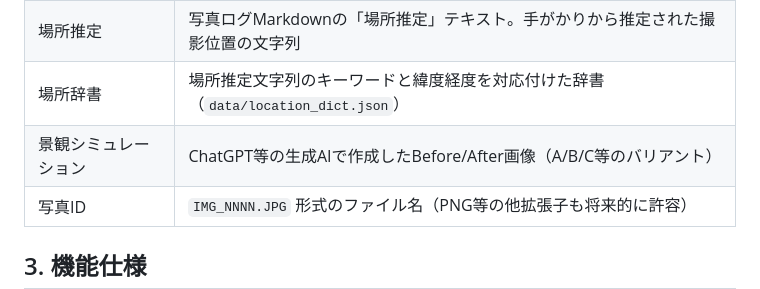
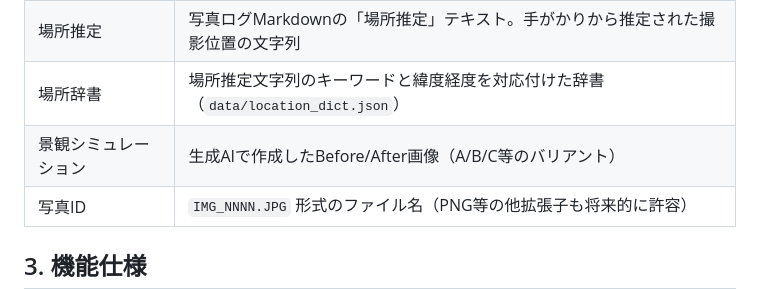
Before and after one commit to motoki-design/mihara-photo-map, a Markdown page: docs/SPEC.md, the part around the change. Rendered like a GitHub page.

Commit message:
Generalize 生成AI references (remove ChatGPT-specific naming)
Co-Authored-By: Claude Opus 4.7 (1M context) <noreply@anthropic.com>

```diff
--- a/docs/SPEC.md
+++ b/docs/SPEC.md
@@ -24,7 +24,7 @@
 | 現地写真 | 4/27に青木氏が撮影した踏査写真（IMG_0001〜IMG_0117 の117枚） |
 | 場所推定 | 写真ログMarkdownの「場所推定」テキスト。手がかりから推定された撮影位置の文字列 |
 | 場所辞書 | 場所推定文字列のキーワードと緯度経度を対応付けた辞書（`data/location_dict.json`） |
-| 景観シミュレーション | ChatGPT等の生成AIで作成したBefore/After画像（A/B/C等のバリアント） |
+| 景観シミュレーション | 生成AIで作成したBefore/After画像（A/B/C等のバリアント） |
 | 写真ID | `IMG_NNNN.JPG` 形式のファイル名（PNG等の他拡張子も将来的に許容） |
 
 ## 3. 機能仕様
```
